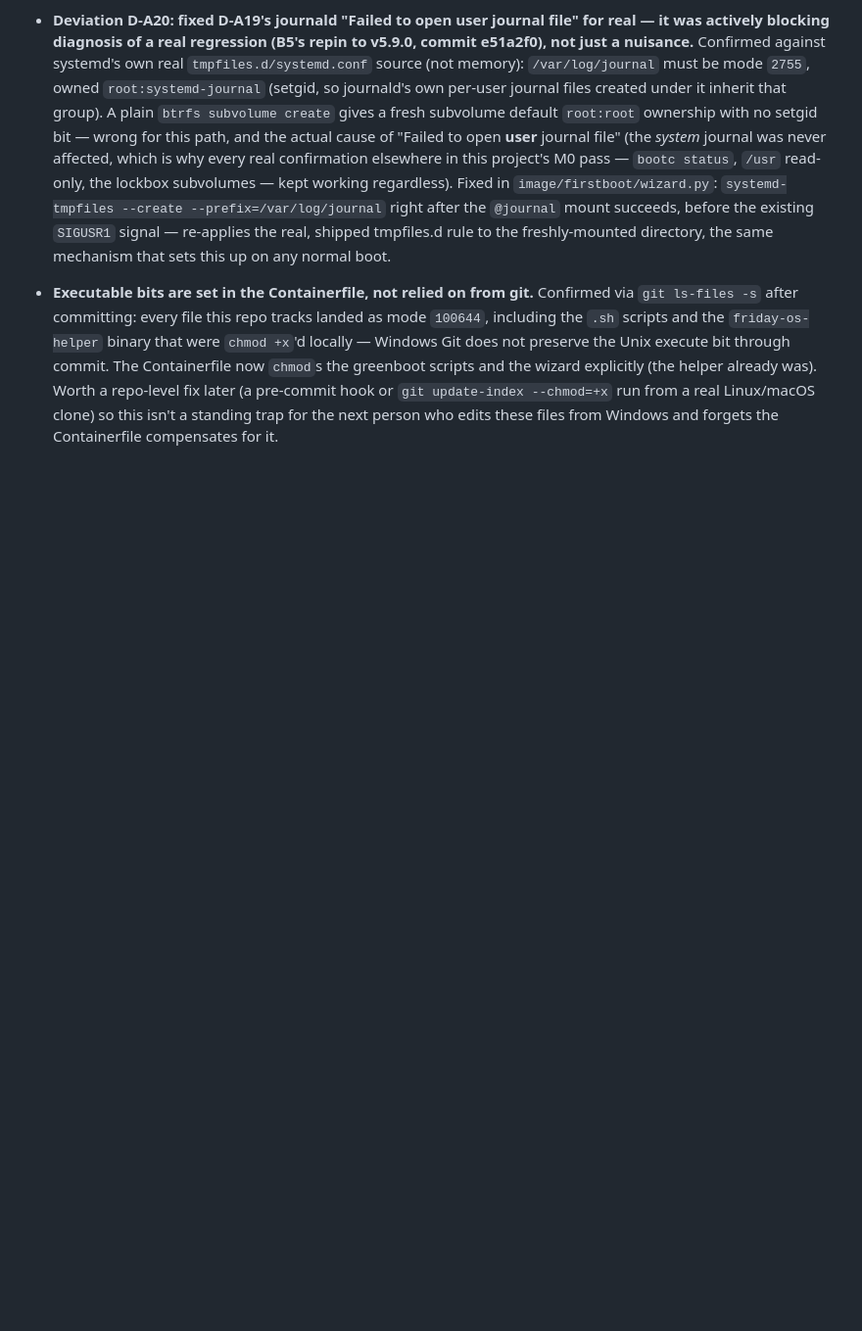
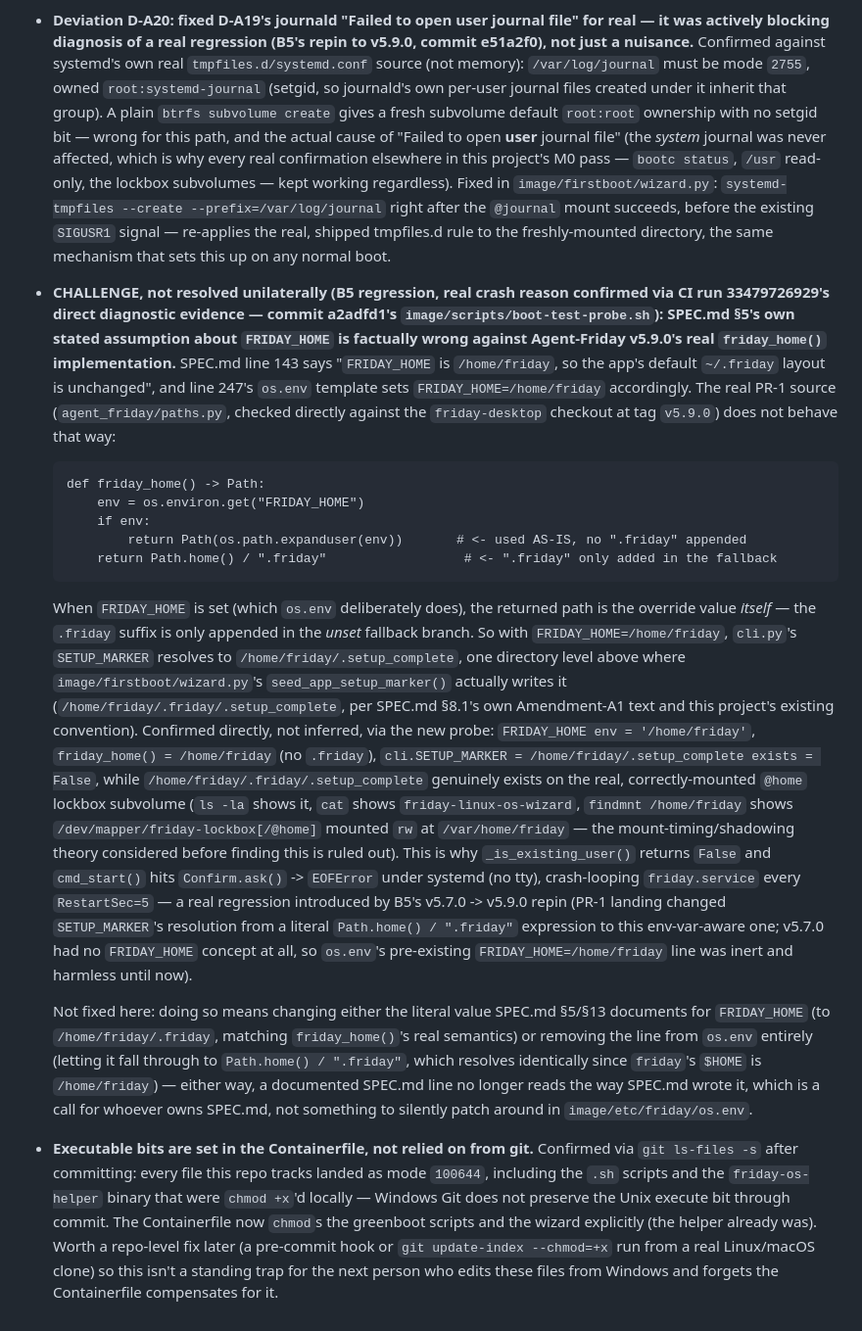
Before and after one commit to FutureSpeakAI/Friday-Linux, a Markdown page: docs/DECISIONS.md, the part around the change. Shown at 98% size. Rendered like a GitHub page; blank space fills up the shorter version.

````diff
--- a/docs/DECISIONS.md
+++ b/docs/DECISIONS.md
@@ -776,6 +776,57 @@ silently made, for each place the spec's text couldn't be used verbatim.
   re-applies the real, shipped tmpfiles.d rule to the freshly-mounted
   directory, the same mechanism that sets this up on any normal boot.
 
+- **CHALLENGE, not resolved unilaterally (B5 regression, real crash reason
+  confirmed via CI run 33479726929's direct diagnostic evidence — commit
+  a2adfd1's `image/scripts/boot-test-probe.sh`): SPEC.md §5's own stated
+  assumption about `FRIDAY_HOME` is factually wrong against Agent-Friday
+  v5.9.0's real `friday_home()` implementation.** SPEC.md line 143 says
+  "`FRIDAY_HOME` is `/home/friday`, so the app's default `~/.friday`
+  layout is unchanged", and line 247's `os.env` template sets
+  `FRIDAY_HOME=/home/friday` accordingly. The real PR-1 source
+  (`agent_friday/paths.py`, checked directly against the `friday-desktop`
+  checkout at tag `v5.9.0`) does not behave that way:
+  ```
+  def friday_home() -> Path:
+      env = os.environ.get("FRIDAY_HOME")
+      if env:
+          return Path(os.path.expanduser(env))       # <- used AS-IS, no ".friday" appended
+      return Path.home() / ".friday"                  # <- ".friday" only added in the fallback
+  ```
+  When `FRIDAY_HOME` is set (which `os.env` deliberately does), the
+  returned path is the override value *itself* — the `.friday` suffix is
+  only appended in the *unset* fallback branch. So with
+  `FRIDAY_HOME=/home/friday`, `cli.py`'s `SETUP_MARKER` resolves to
+  `/home/friday/.setup_complete`, one directory level above where
+  `image/firstboot/wizard.py`'s `seed_app_setup_marker()` actually writes
+  it (`/home/friday/.friday/.setup_complete`, per SPEC.md §8.1's own
+  Amendment-A1 text and this project's existing convention). Confirmed
+  directly, not inferred, via the new probe: `FRIDAY_HOME env = '/home/friday'`,
+  `friday_home() = /home/friday` (no `.friday`), `cli.SETUP_MARKER =
+  /home/friday/.setup_complete exists = False`, while
+  `/home/friday/.friday/.setup_complete` genuinely exists on the real,
+  correctly-mounted `@home` lockbox subvolume (`ls -la` shows it, `cat`
+  shows `friday-linux-os-wizard`, `findmnt /home/friday` shows
+  `/dev/mapper/friday-lockbox[/@home]` mounted `rw` at `/var/home/friday`
+  — the mount-timing/shadowing theory considered before finding this is
+  ruled out). This is why `_is_existing_user()` returns `False` and
+  `cmd_start()` hits `Confirm.ask()` -> `EOFError` under systemd (no tty),
+  crash-looping `friday.service` every `RestartSec=5` — a real regression
+  introduced by B5's v5.7.0 -> v5.9.0 repin (PR-1 landing changed
+  `SETUP_MARKER`'s resolution from a literal `Path.home() / ".friday"`
+  expression to this env-var-aware one; v5.7.0 had no `FRIDAY_HOME`
+  concept at all, so `os.env`'s pre-existing `FRIDAY_HOME=/home/friday`
+  line was inert and harmless until now).
+
+  Not fixed here: doing so means changing either the literal value SPEC.md
+  §5/§13 documents for `FRIDAY_HOME` (to `/home/friday/.friday`, matching
+  `friday_home()`'s real semantics) or removing the line from `os.env`
+  entirely (letting it fall through to `Path.home() / ".friday"`, which
+  resolves identically since `friday`'s `$HOME` is `/home/friday`) —
+  either way, a documented SPEC.md line no longer reads the way SPEC.md
+  wrote it, which is a call for whoever owns SPEC.md, not something to
+  silently patch around in `image/etc/friday/os.env`.
+
 - **Executable bits are set in the Containerfile, not relied on from git.**
   Confirmed via `git ls-files -s` after committing: every file this repo
   tracks landed as mode `100644`, including the `.sh` scripts and the
````
Also changed, not shown: docs/MILESTONES.md (+41 -0 lines).
